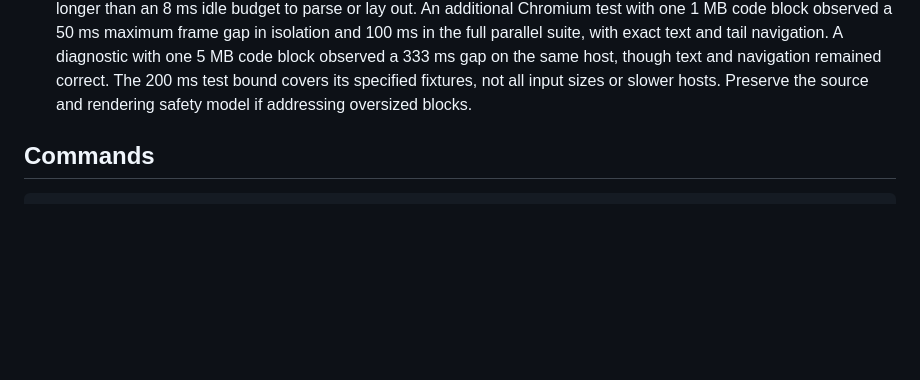
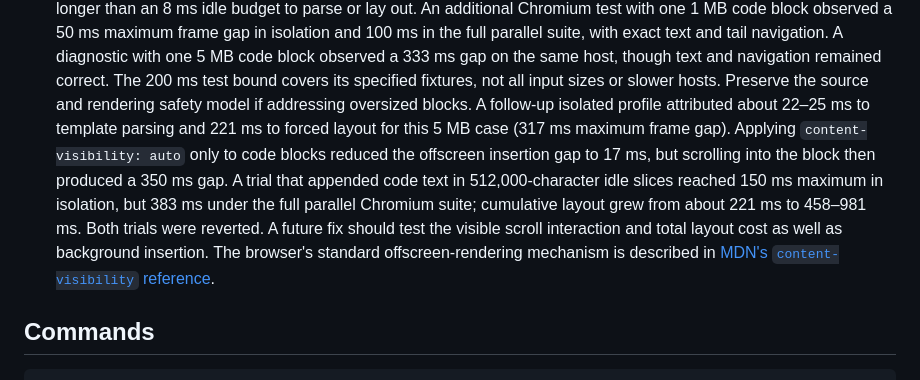
Before and after one commit to xnmp/scrivo, a Markdown page: docs/HANDOVER.md, the part around the change. Rendered like a GitHub page; blank space fills up the shorter version.

Commit message:
Document oversized block layout profiling

```diff
--- a/docs/HANDOVER.md
+++ b/docs/HANDOVER.md
@@ -322,6 +322,16 @@ measure how long that takes. A prior single startup trace is in
   though text and navigation remained correct. The 200 ms test bound covers its
   specified fixtures, not all input sizes or slower hosts. Preserve the source
   and rendering safety model if addressing oversized blocks.
+  A follow-up isolated profile attributed about 22–25 ms to template parsing and
+  221 ms to forced layout for this 5 MB case (317 ms maximum frame gap). Applying
+  `content-visibility: auto` only to code blocks reduced the offscreen insertion
+  gap to 17 ms, but scrolling into the block then produced a 350 ms gap. A trial
+  that appended code text in 512,000-character idle slices reached 150 ms maximum
+  in isolation, but 383 ms under the full parallel Chromium suite; cumulative
+  layout grew from about 221 ms to 458–981 ms. Both trials were reverted. A future
+  fix should test the visible scroll interaction and total layout cost as well as
+  background insertion. The browser's standard offscreen-rendering mechanism is
+  described in [MDN's `content-visibility` reference](https://developer.mozilla.org/en-US/docs/Web/CSS/Reference/Properties/content-visibility).
 
 ## Commands
 
```
Also changed, not shown: docs/ARCHITECTURE.md (+2 -0 lines).
